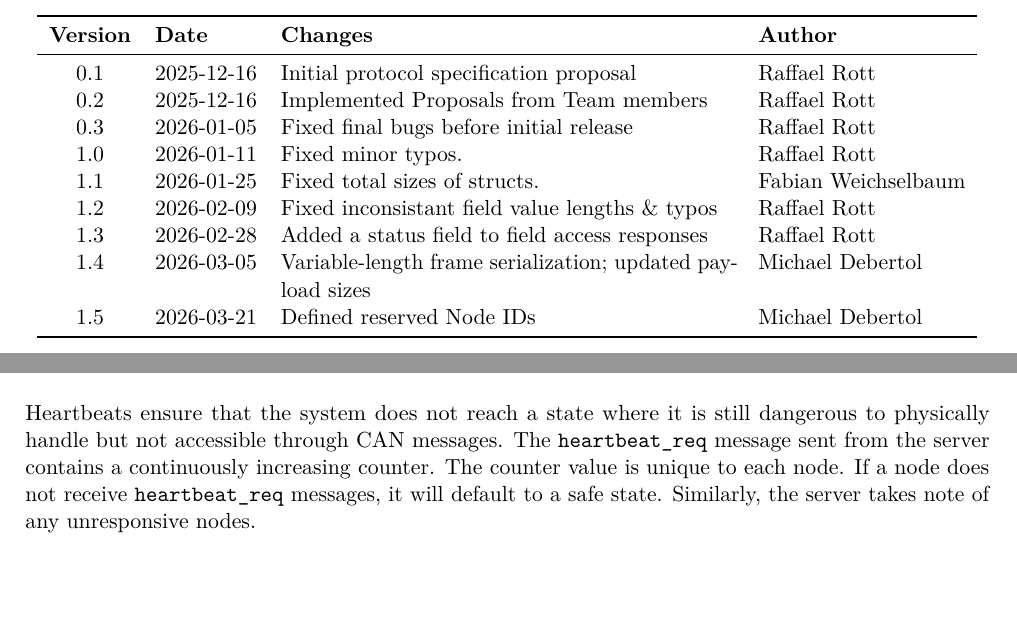
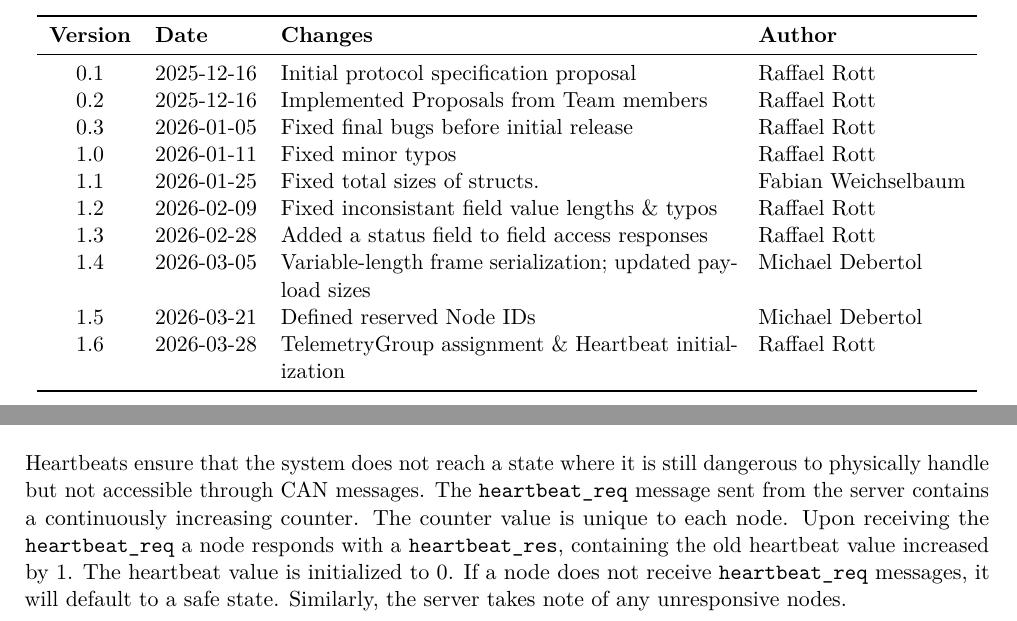
Before and after one commit to SpaceTeam/LiquidCAN, a LaTeX document (LiquidCAN.tex, which reads sections/06_heartbeats.tex): two parts of pages 2 and 7 of 16, joined at a grey line, cut so that both start at the same text, the shorter picture padded with empty space. Compiled offline with pdfLaTeX.

Commit message:
Clarified Telemetry Group assignment + heartbeat values (#13)
Clarified that telemetry values have to be in one telemetry group.
Added more information on the heartbeats, they are now initialized to 0

```diff
--- a/LiquidCAN.tex
+++ b/LiquidCAN.tex
@@ -111,12 +111,13 @@
 0.1 & 2025-12-16 & Initial protocol specification proposal & Raffael Rott \\
 0.2 & 2025-12-16 & Implemented Proposals from Team members & Raffael Rott \\
 0.3 & 2026-01-05 & Fixed final bugs before initial release & Raffael Rott \\
-1.0 & 2026-01-11 & Fixed minor typos.  & Raffael Rott \\
+1.0 & 2026-01-11 & Fixed minor typos  & Raffael Rott \\
 1.1 & 2026-01-25 & Fixed total sizes of structs. & Fabian Weichselbaum \\
 1.2 & 2026-02-09 & Fixed inconsistant field value lengths \& typos & Raffael Rott\\
 1.3 & 2026-02-28 & Added a status field to field access responses& Raffael Rott\\
 1.4 & 2026-03-05 & Variable-length frame serialization; updated payload sizes & Michael Debertol\\
 1.5 & 2026-03-21 & Defined reserved Node IDs & Michael Debertol\\
+1.6 & 2026-03-28 & TelemetryGroup assignment \& Heartbeat initialization & Raffael Rott    \\
 % Make sure to change the version on the first page
 \bottomrule
 \end{longtable}
--- a/sections/06_heartbeats.tex
+++ b/sections/06_heartbeats.tex
@@ -1,5 +1,5 @@
 \section{Heartbeats}\label{sec:heartbeats}
 Heartbeats ensure that the system does not reach a state where it is still dangerous to physically handle but
 not accessible through CAN messages. The \texttt{heartbeat\_req} message sent from the server contains a continuously increasing counter.
-The counter value is unique to each node. If a node does not receive \texttt{heartbeat\_req} messages, it will default
+The counter value is unique to each node. Upon receiving the \texttt{heartbeat\_req} a node responds with a \texttt{heartbeat\_res}, containing the old heartbeat value increased by 1. The heartbeat value is initialized to 0. If a node does not receive \texttt{heartbeat\_req} messages, it will default
 to a safe state. Similarly, the server takes note of any unresponsive nodes.
```
Also changed, not shown: sections/05_field_management.tex (+1 -0 lines), LiquidCAN.pdf, LiquidCAN.tex (2 more changed lines).
